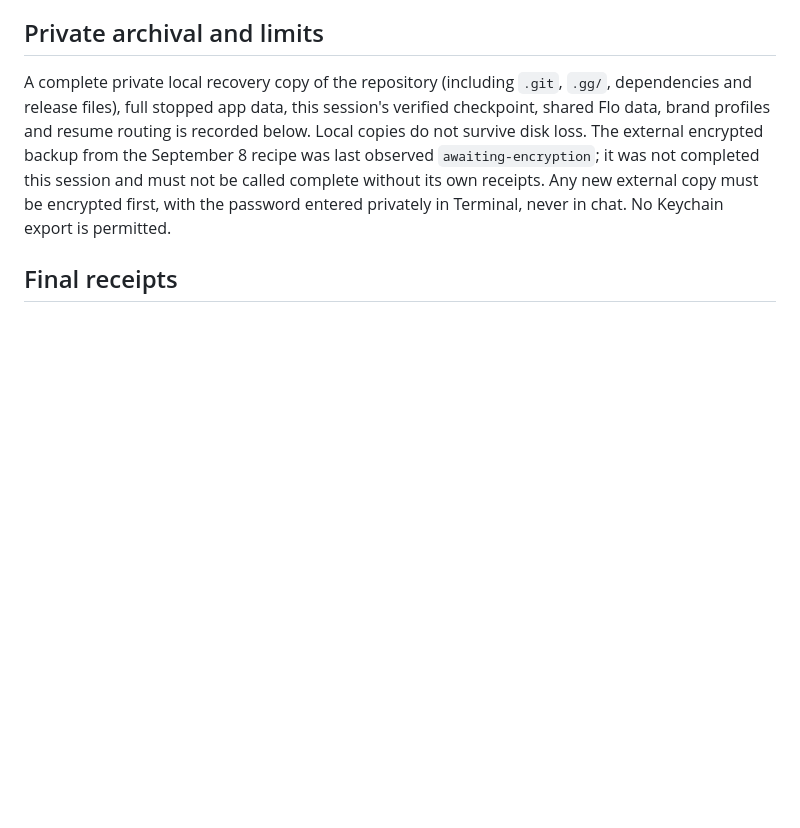
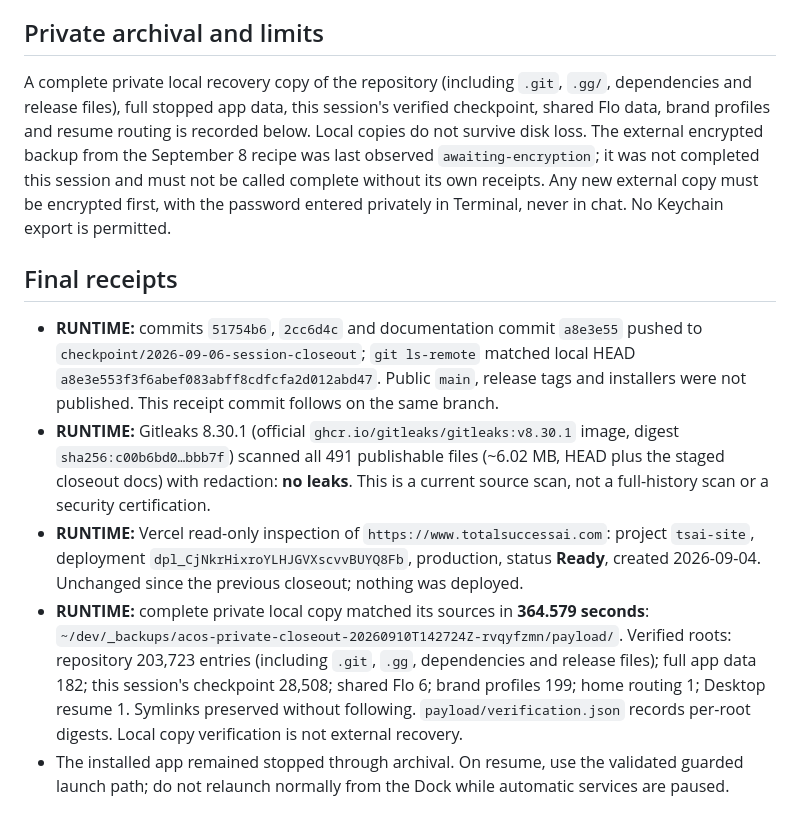
Before and after one commit to BrettLechtenbrerg/ai-chief-of-staff, a Markdown page: docs/SESSION-CLOSEOUT-2026-09-10.md, the part around the change. Rendered like a GitHub page; blank space fills up the shorter version.

Commit message:
Closeout 2026-09-10: push, secret-scan, Vercel and private-copy receipts

```diff
--- a/docs/SESSION-CLOSEOUT-2026-09-10.md
+++ b/docs/SESSION-CLOSEOUT-2026-09-10.md
@@ -119,3 +119,27 @@ receipts. Any new external copy must be encrypted first, with the password
 entered privately in Terminal, never in chat. No Keychain export is permitted.
 
 ## Final receipts
+
+- **RUNTIME:** commits `51754b6`, `2cc6d4c` and documentation commit `a8e3e55`
+  pushed to `checkpoint/2026-09-06-session-closeout`; `git ls-remote` matched
+  local HEAD `a8e3e553f3f6abef083abff8cdfcfa2d012abd47`. Public `main`, release
+  tags and installers were not published. This receipt commit follows on the
+  same branch.
+- **RUNTIME:** Gitleaks 8.30.1 (official `ghcr.io/gitleaks/gitleaks:v8.30.1`
+  image, digest `sha256:c00b6bd0…bbb7f`) scanned all 491 publishable files
+  (~6.02 MB, HEAD plus the staged closeout docs) with redaction: **no leaks**.
+  This is a current source scan, not a full-history scan or a security certification.
+- **RUNTIME:** Vercel read-only inspection of `https://www.totalsuccessai.com`:
+  project `tsai-site`, deployment `dpl_CjNkrHixroYLHJGVXscvvBUYQ8Fb`, production,
+  status **Ready**, created 2026-09-04. Unchanged since the previous closeout;
+  nothing was deployed.
+- **RUNTIME:** complete private local copy matched its sources in **364.579 seconds**:
+  `~/dev/_backups/acos-private-closeout-20260910T142724Z-rvqyfzmn/payload/`.
+  Verified roots: repository 203,723 entries (including `.git`, `.gg`,
+  dependencies and release files); full app data 182; this session's checkpoint
+  28,508; shared Flo 6; brand profiles 199; home routing 1; Desktop resume 1.
+  Symlinks preserved without following. `payload/verification.json` records
+  per-root digests. Local copy verification is not external recovery.
+- The installed app remained stopped through archival. On resume, use the
+  validated guarded launch path; do not relaunch normally from the Dock while
+  automatic services are paused.
```
